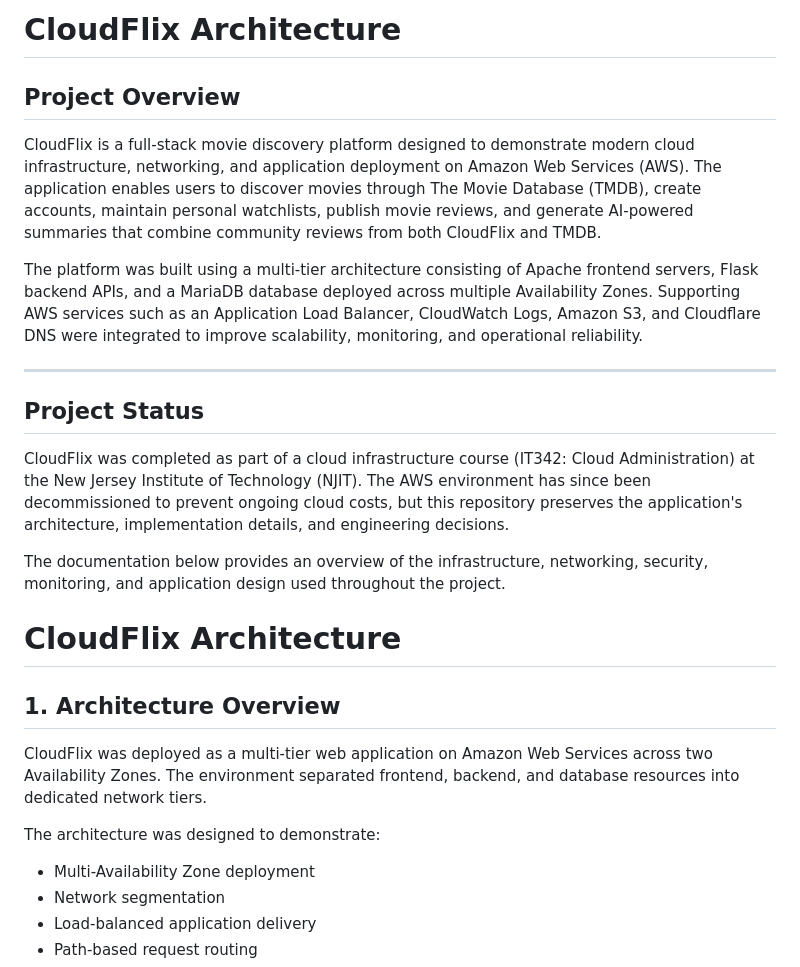
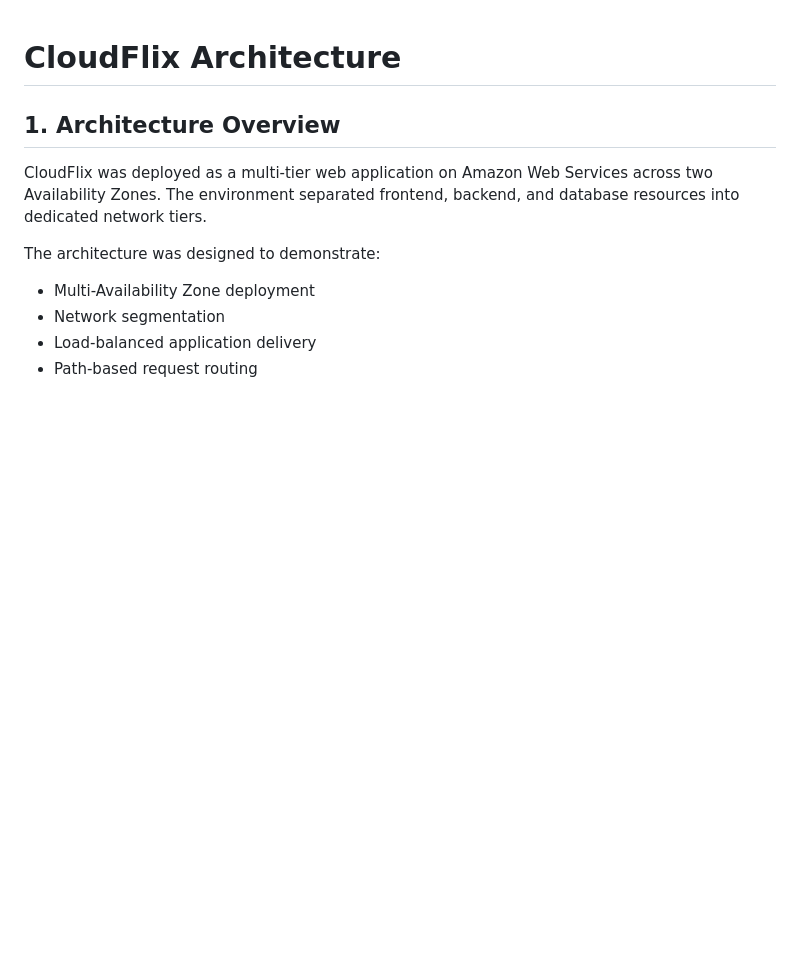
Before and after one commit to edbenny/Cloudflix, a Markdown page: docs/Architecture.md, the part around the change. Rendered like a GitHub page; blank space fills up the shorter version.

Commit message:
Update Architecture.md by removing overview sections
Removed project overview and status sections from the architecture documentation.

```diff
--- a/docs/Architecture.md
+++ b/docs/Architecture.md
@@ -1,19 +1,3 @@
-# CloudFlix Architecture
-
-## Project Overview
-
-CloudFlix is a full-stack movie discovery platform designed to demonstrate modern cloud infrastructure, networking, and application deployment on Amazon Web Services (AWS). The application enables users to discover movies through The Movie Database (TMDB), create accounts, maintain personal watchlists, publish movie reviews, and generate AI-powered summaries that combine community reviews from both CloudFlix and TMDB.
-
-The platform was built using a multi-tier architecture consisting of Apache frontend servers, Flask backend APIs, and a MariaDB database deployed across multiple Availability Zones. Supporting AWS services such as an Application Load Balancer, CloudWatch Logs, Amazon S3, and Cloudflare DNS were integrated to improve scalability, monitoring, and operational reliability.
-
----
-
-## Project Status
-
-CloudFlix was completed as part of a cloud infrastructure course (IT342: Cloud Administration) at the New Jersey Institute of Technology (NJIT). The AWS environment has since been decommissioned to prevent ongoing cloud costs, but this repository preserves the application's architecture, implementation details, and engineering decisions.
-
-The documentation below provides an overview of the infrastructure, networking, security, monitoring, and application design used throughout the project.
-
 # CloudFlix Architecture
 
 ## 1. Architecture Overview
```
